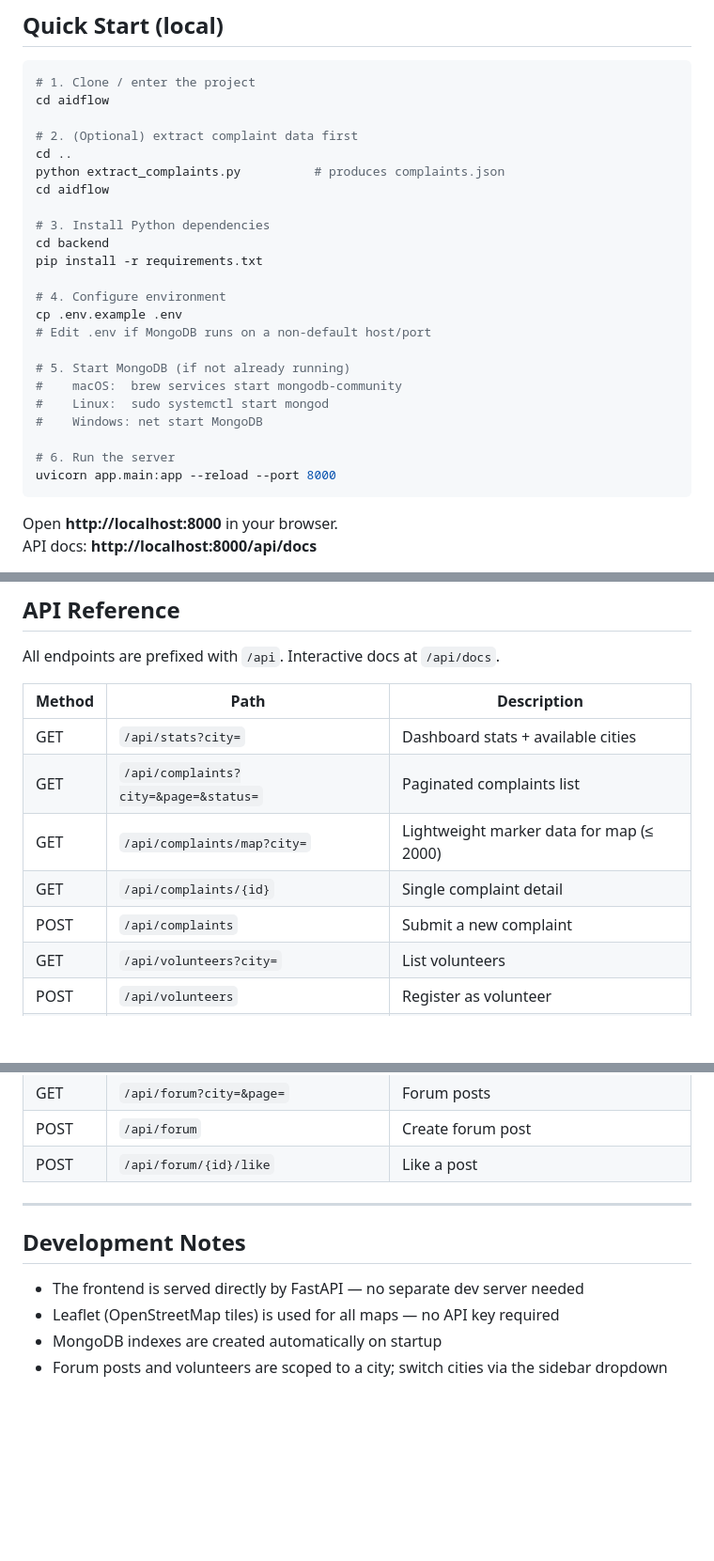
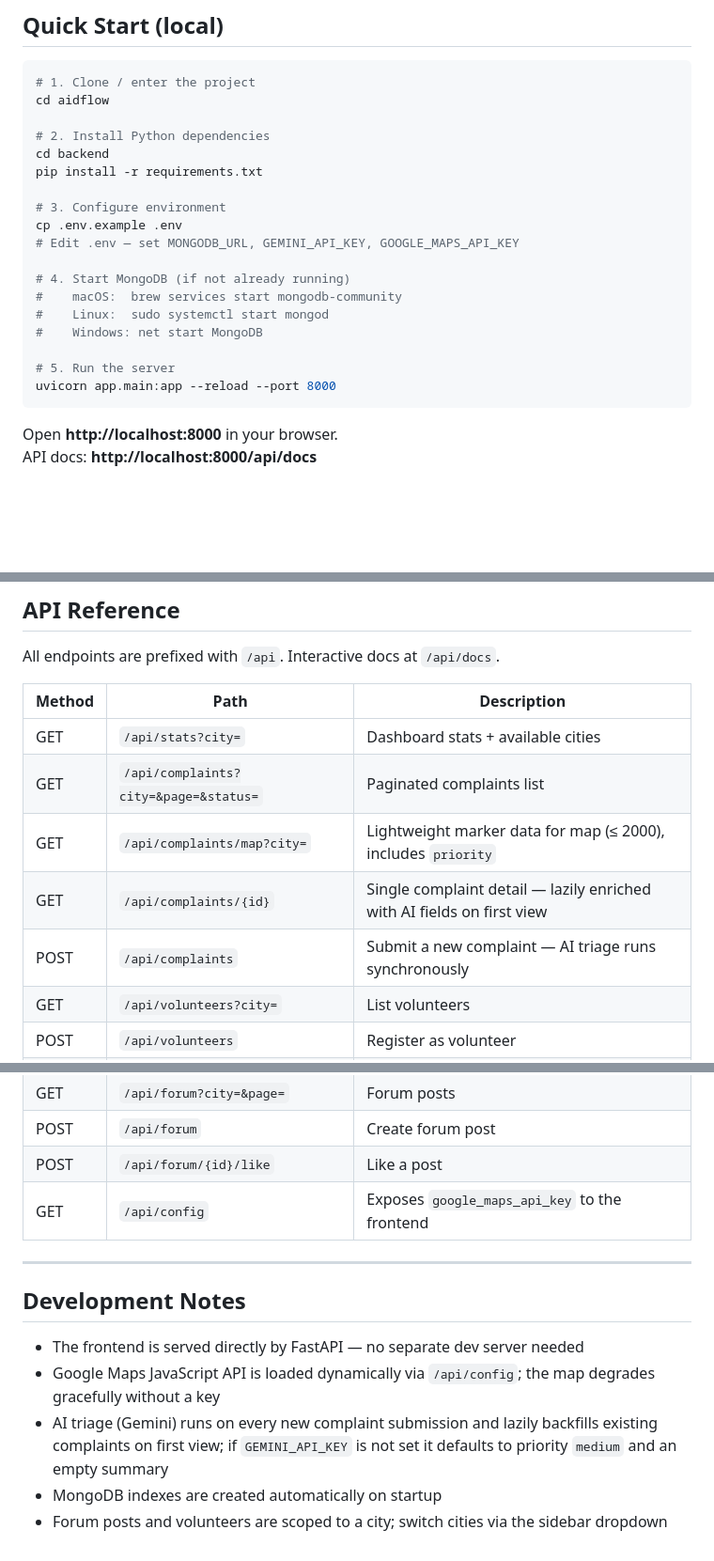
Before and after one commit to DorianAarno/ngo_aidflow, a Markdown page: README.md, 3 parts joined by grey strips. Shown at 94% size. Drawn GitHub-style; blank space fills up the shorter version.

````diff
--- a/README.md
+++ b/README.md
@@ -28,25 +29,20 @@ A full-stack web platform connecting citizens, volunteers, and NGOs to track and
 # 1. Clone / enter the project
 cd aidflow
 
-# 2. (Optional) extract complaint data first
-cd ..
-python extract_complaints.py          # produces complaints.json
-cd aidflow
-
-# 3. Install Python dependencies
+# 2. Install Python dependencies
 cd backend
 pip install -r requirements.txt
 
-# 4. Configure environment
+# 3. Configure environment
 cp .env.example .env
-# Edit .env if MongoDB runs on a non-default host/port
+# Edit .env — set MONGODB_URL, GEMINI_API_KEY, GOOGLE_MAPS_API_KEY
 
-# 5. Start MongoDB (if not already running)
+# 4. Start MongoDB (if not already running)
 #    macOS:  brew services start mongodb-community
 #    Linux:  sudo systemctl start mongod
 #    Windows: net start MongoDB
 
-# 6. Run the server
+# 5. Run the server
 uvicorn app.main:app --reload --port 8000
 ```
 
@@ -132,9 +146,9 @@ All endpoints are prefixed with `/api`. Interactive docs at `/api/docs`.
 |--------|------|-------------|
 | GET | `/api/stats?city=` | Dashboard stats + available cities |
 | GET | `/api/complaints?city=&page=&status=` | Paginated complaints list |
-| GET | `/api/complaints/map?city=` | Lightweight marker data for map (≤ 2000) |
-| GET | `/api/complaints/{id}` | Single complaint detail |
-| POST | `/api/complaints` | Submit a new complaint |
+| GET | `/api/complaints/map?city=` | Lightweight marker data for map (≤ 2000), includes `priority` |
+| GET | `/api/complaints/{id}` | Single complaint detail — lazily enriched with AI fields on first view |
+| POST | `/api/complaints` | Submit a new complaint — AI triage runs synchronously |
 | GET | `/api/volunteers?city=` | List volunteers |
 | POST | `/api/volunteers` | Register as volunteer |
 | GET | `/api/ngos?city=` | List approved NGOs |
@@ -144,12 +158,14 @@ All endpoints are prefixed with `/api`. Interactive docs at `/api/docs`.
 | GET | `/api/forum?city=&page=` | Forum posts |
 | POST | `/api/forum` | Create forum post |
 | POST | `/api/forum/{id}/like` | Like a post |
+| GET | `/api/config` | Exposes `google_maps_api_key` to the frontend |
 
 ---
 
 ## Development Notes
 
 - The frontend is served directly by FastAPI — no separate dev server needed
-- Leaflet (OpenStreetMap tiles) is used for all maps — no API key required
+- Google Maps JavaScript API is loaded dynamically via `/api/config`; the map degrades gracefully without a key
+- AI triage (Gemini) runs on every new complaint submission and lazily backfills existing complaints on first view; if `GEMINI_API_KEY` is not set it defaults to priority `medium` and an empty summary
 - MongoDB indexes are created automatically on startup
 - Forum posts and volunteers are scoped to a city; switch cities via the sidebar dropdown
````
Also changed, not shown: other parts of README.md (+28 -9 lines).
